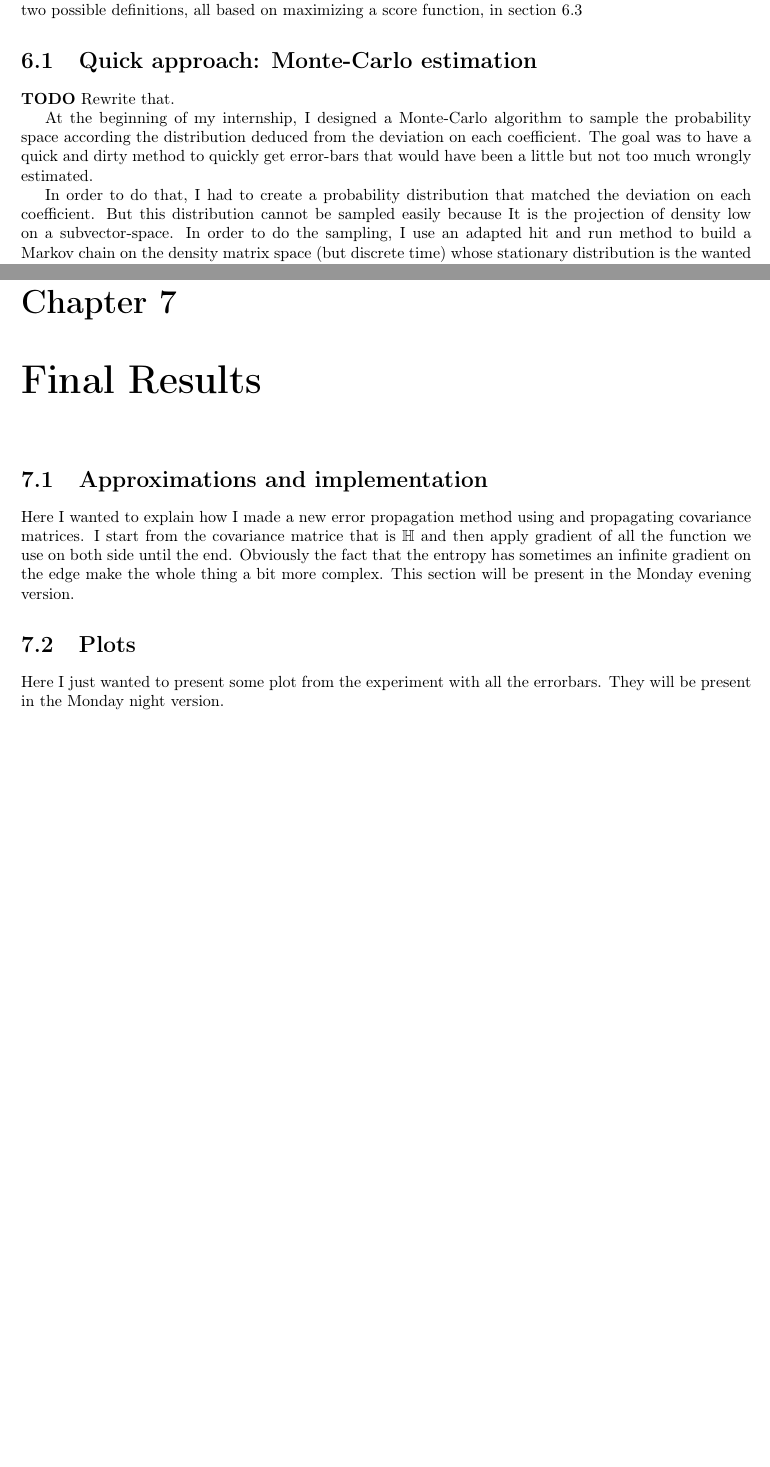
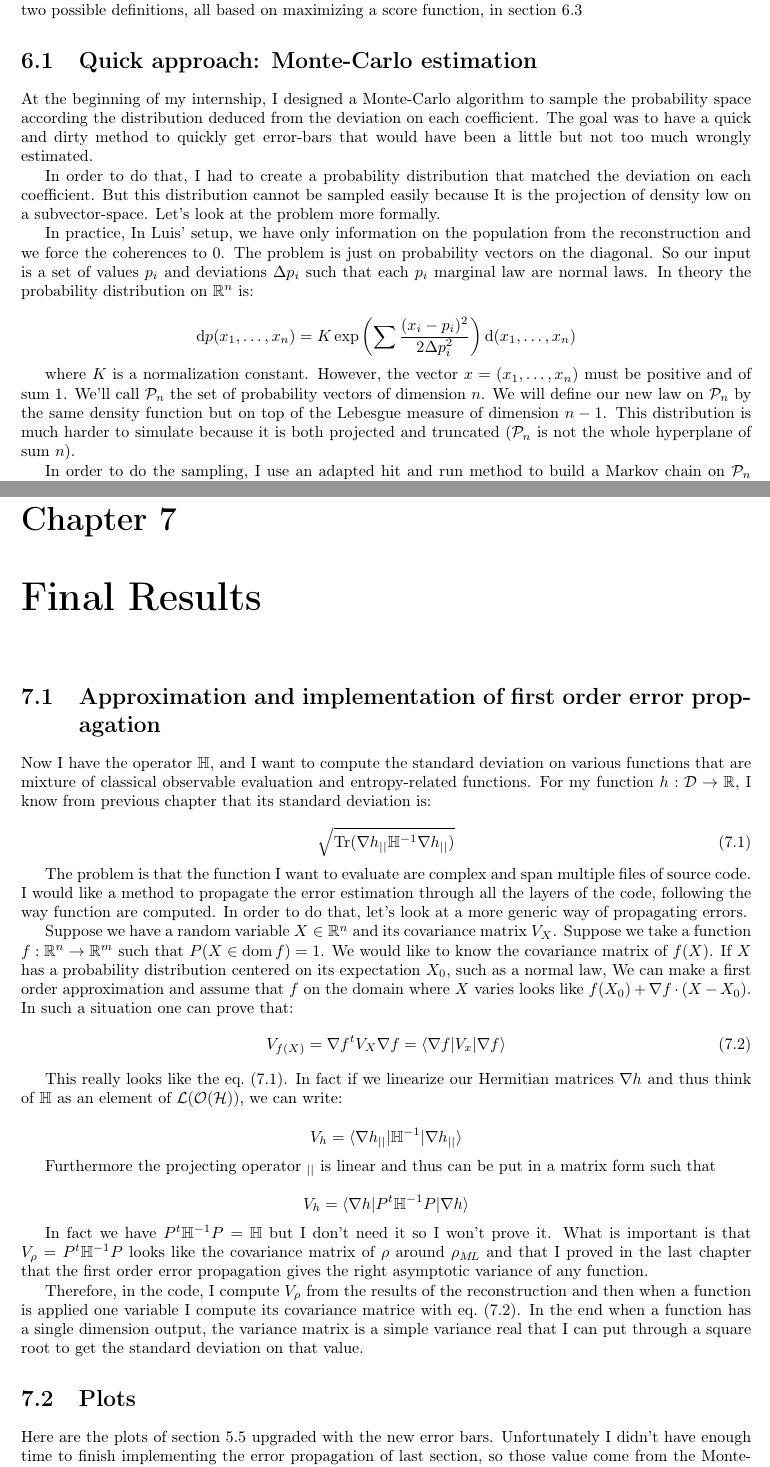
Before and after one commit to CuiCui66/Report-LKB-2019, a LaTeX thesis (report/report.tex): two parts of pages 29 and 41 of 49, joined at a grey line, cut so that both start at the same text, the shorter picture padded with empty space. Compiled offline with pdfLaTeX.

Commit message:
Finished completely chapter 6 and 7 except plots

```diff
--- a/report/report.tex
+++ b/report/report.tex
@@ -2381,8 +2384,6 @@ definitions, all based on maximizing a score function, in \cref{sec:fixspan}
 
 \section{Quick approach: Monte-Carlo estimation}\label{sec:MC}
 
-\TODO{} Rewrite that.
-
 At the beginning of my internship, I designed a Monte-Carlo algorithm to sample
 the probability space according the distribution deduced from the deviation on
 each coefficient. The goal was to have a quick and dirty method to quickly get
@@ -2391,9 +2392,23 @@ error-bars that would have been a little but not too much wrongly estimated.
 In order to do that, I had to create a probability distribution that matched the
 deviation on each coefficient. But this distribution
 cannot be sampled easily because It is the projection of density low on a
-subvector-space.
+subvector-space. Let's look at the problem more formally.
+
+In practice, In Luis' setup, we have only information on the
+population from the reconstruction and we force the coherences to 0. The problem
+is just on probability vectors on the diagonal. So our input is a set of values
+$p_i$ and deviations $\Delta p_i$ such that each $p_i$ marginal law are normal
+laws. In theory the probability distribution on $\R^n$ is:
+
+\[\dd p(x_1,\ldots,x_n) = K \exp\left(\sum \frac{(x_i - p_i)^2}{2\Delta p_i^2}
+  \right) \dd(x_1,\ldots,x_n)\]
+
+where $K$ is a normalization constant. However, the vector $x =(x_1,\ldots,x_n)$
+must be positive and of sum 1. We'll call $\mathcal{P}_n$ the set of probability
+vectors of dimension $n$. We will define our new law on $\mathcal{P}_n$ by the
+same density function but on top of the Lebesgue measure of dimension $n-1$.
+This distribution is much harder to simulate because it is both projected and
+truncated ($\mathcal{P}_n$ is not the whole hyperplane of sum $n$).
+
 In order to do the sampling, I use an adapted hit and run method to build a
-Markov chain on the density matrix space (but discrete time) whose stationary
-distribution is the wanted distribution. By sampling this chain long enough, I
-can get the statistic average and standard deviation of any real function of the
-density matrix space.
+Markov chain on $\mathcal{P}_n$ whose stationary
@@ -3308,19 +3355,68 @@ it properly.
 
 \chapter{Final Results}
 
-\section{Approximations and implementation}
-
-Here I wanted to explain how I made a new error propagation method using and
-propagating covariance matrices. I start from the covariance matrice that is
-$\mathbb H$ and then apply gradient of all the function we use on both side
-until the end. Obviously the fact that the entropy has sometimes an infinite gradient on
-the edge make the whole thing a bit more complex. This section will be present
-in the Monday evening version.
+\section{Approximation and implementation of first order error propagation}
+
+
+Now I have the operator $\mathbb H$, and I want to compute the standard
+deviation on various functions that are mixture of classical observable
+evaluation and entropy-related functions. For my function $h: \mathcal{D} \to
+\R$, I know from previous chapter that its standard deviation is:
+
+\begin{equation}\label{eqn:stddev}
+  \sqrt{\Tr(\nabla h\pr\mathbb H\inv \nabla h\pr)}
+\end{equation}
+
+The problem is that the function I want to evaluate are complex and span
+multiple files of source code. I would like a method to propagate the error
+estimation through all the layers of the code, following the way function are
+computed. In order to do that, let's look at a more generic way of propagating
+errors.
+
+Suppose we have a random variable $X \in \R^n$ and its covariance matrix $V_X$.
+Suppose we take a function $f : \R^n \to \R^m$ such that $P(X \in \dom f) = 1$.
+We would like to know the covariance matrix of $f(X)$.
+If $X$ has a probability distribution centered on its expectation $X_0$, such as
+a normal law, We can make a first order approximation and assume that $f$ on the
+domain where $X$ varies looks like $f(X_0) + \nabla f \cdot (X-X_0)$. In such a
+situation one can prove that:
+\begin{equation}\label{eqn:propag}
+  V_{f(X)} = \nabla f^t V_X \nabla f = \bra {\nabla f} V_x \ket {\nabla f}
+\end{equation}
+
+
+This really looks like the \cref{eqn:stddev}. In fact if we linearize our
+Hermitian matrices $\nabla h$
+and thus think of $\mathbb H$ as an element of
+$\mathcal{L}(\mathcal{O}(\mathcal{H}))$, we can write:
+
+\[V_h = \bra {\nabla h\pr} \mathbb H^{-1} \ket{\nabla h\pr}\]
+
+Furthermore the projecting operator $\pr$ is linear and thus can be put in a
+matrix form such that
+
+\[V_h = \bra{\nabla h}P^t\mathbb H^{-1}P \ket{\nabla h}\]
+
+In fact we have $P^t \mathbb H\inv P = \mathbb H$ but I don't need it so I
+won't prove it. What is important is that $V_\rho = P^t \mathbb H\inv P$ looks
+like the covariance matrix of $\rho$ around $\rho\ml$ and that I proved in the last chapter
+that the first order error propagation gives the right asymptotic variance of
+any function.
+
+Therefore, in the code, I compute $V_\rho$ from the results of the
+reconstruction and then when a function is applied one variable I compute its
+covariance matrice with \cref{eqn:propag}. In the end when a function has a
+single dimension output, the variance matrix is a simple variance real that I can put
+through a square root to get the standard deviation on that value.
 
 \section{Plots}
 
-Here I just wanted to present some plot from the experiment with all the
-errorbars. They will be present in the Monday night version.
+Here are the plots of \cref{sec:res1} upgraded with the new error bars.
+Unfortunately I didn't have enough time to finish implementing the error
+propagation of last section, so those value come from the Monte-Carlo algorithm.
+
+\TODO{} Put plots here.
+
 
 \chapter*{Conclusion} %and bibliography
 \addcontentsline{toc}{chapter}{Conclusion~--~Thanks}
```
Also changed, not shown: report/report.tex (41 more changed lines).
